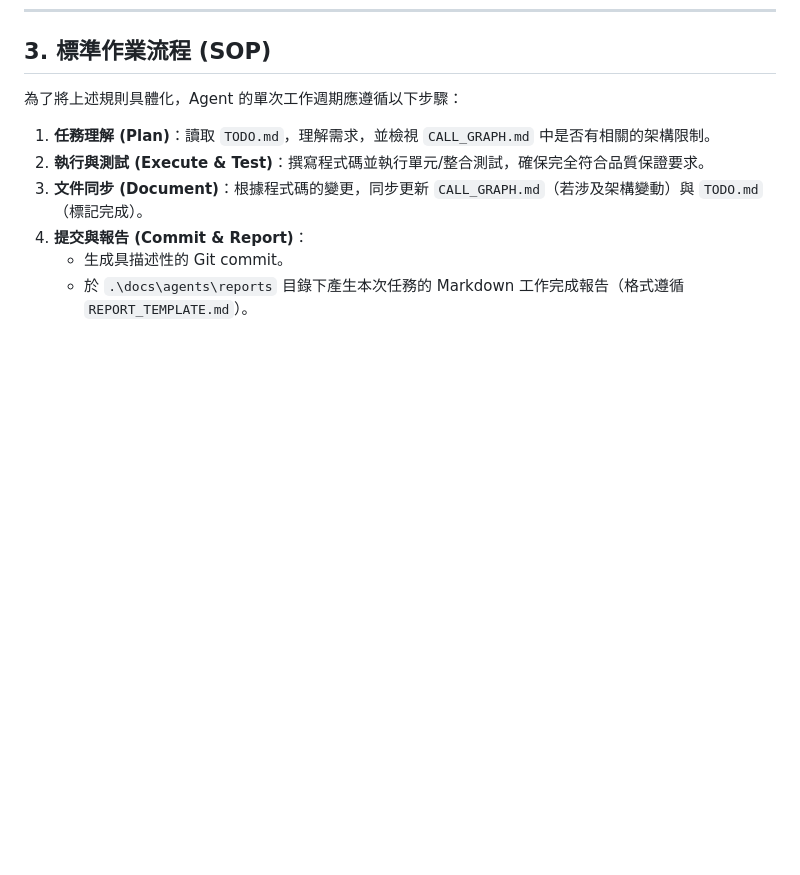
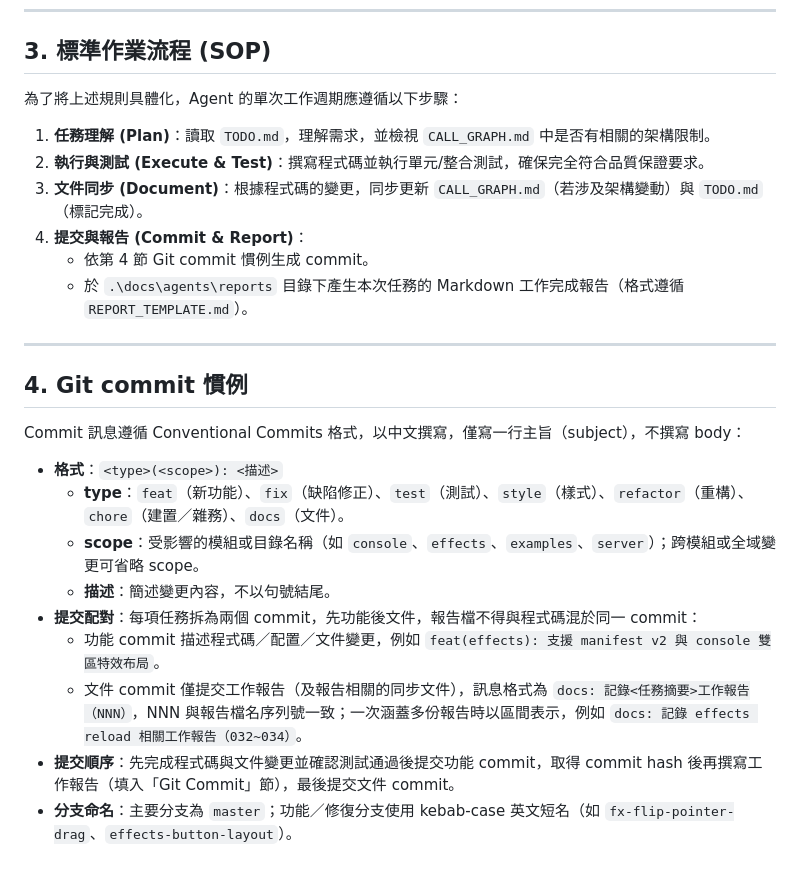
Before and after one commit to zivngit/Real-time-Interaction-html, a Markdown page: docs/agents/AGENTS.md, the part around the change. GitHub-like rendering; blank space fills up the shorter version.

Commit message:
docs: AGENTS.md 新增 Git commit 慣例章節

```diff
--- a/docs/agents/AGENTS.md
+++ b/docs/agents/AGENTS.md
@@ -38,5 +38,21 @@
 2.  **執行與測試 (Execute & Test)**：撰寫程式碼並執行單元/整合測試，確保完全符合品質保證要求。
 3.  **文件同步 (Document)**：根據程式碼的變更，同步更新 `CALL_GRAPH.md`（若涉及架構變動）與 `TODO.md`（標記完成）。
 4.  **提交與報告 (Commit & Report)**：
-    *   生成具描述性的 Git commit。
+    *   依第 4 節 Git commit 慣例生成 commit。
     *   於 `.\docs\agents\reports` 目錄下產生本次任務的 Markdown 工作完成報告（格式遵循 `REPORT_TEMPLATE.md`）。
+
+---
+
+## 4. Git commit 慣例
+
+Commit 訊息遵循 Conventional Commits 格式，以中文撰寫，僅寫一行主旨（subject），不撰寫 body：
+
+-   **格式**：`<type>(<scope>): <描述>`
+    -   **type**：`feat`（新功能）、`fix`（缺陷修正）、`test`（測試）、`style`（樣式）、`refactor`（重構）、`chore`（建置／雜務）、`docs`（文件）。
+    -   **scope**：受影響的模組或目錄名稱（如 `console`、`effects`、`examples`、`server`）；跨模組或全域變更可省略 scope。
+    -   **描述**：簡述變更內容，不以句號結尾。
+-   **提交配對**：每項任務拆為兩個 commit，先功能後文件，報告檔不得與程式碼混於同一 commit：
+    -   功能 commit 描述程式碼／配置／文件變更，例如 `feat(effects): 支援 manifest v2 與 console 雙區特效布局`。
+    -   文件 commit 僅提交工作報告（及報告相關的同步文件），訊息格式為 `docs: 記錄<任務摘要>工作報告（NNN）`，NNN 與報告檔名序列號一致；一次涵蓋多份報告時以區間表示，例如 `docs: 記錄 effects reload 相關工作報告（032~034）`。
+-   **提交順序**：先完成程式碼與文件變更並確認測試通過後提交功能 commit，取得 commit hash 後再撰寫工作報告（填入「Git Commit」節），最後提交文件 commit。
+-   **分支命名**：主要分支為 `master`；功能／修復分支使用 kebab-case 英文短名（如 `fx-flip-pointer-drag`、`effects-button-layout`）。
```
Also changed, not shown: docs/agents/TODO.md (+1 -0 lines).
